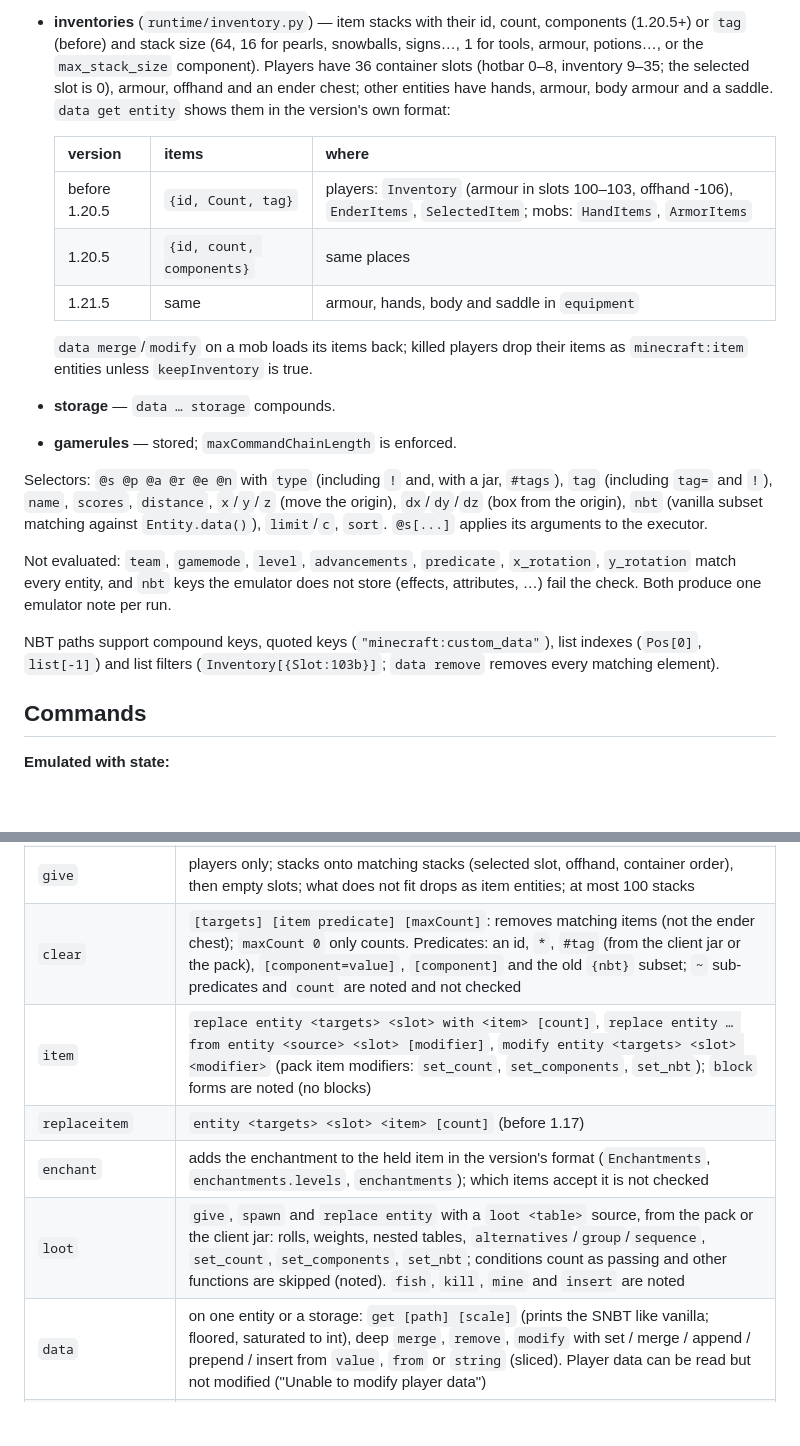
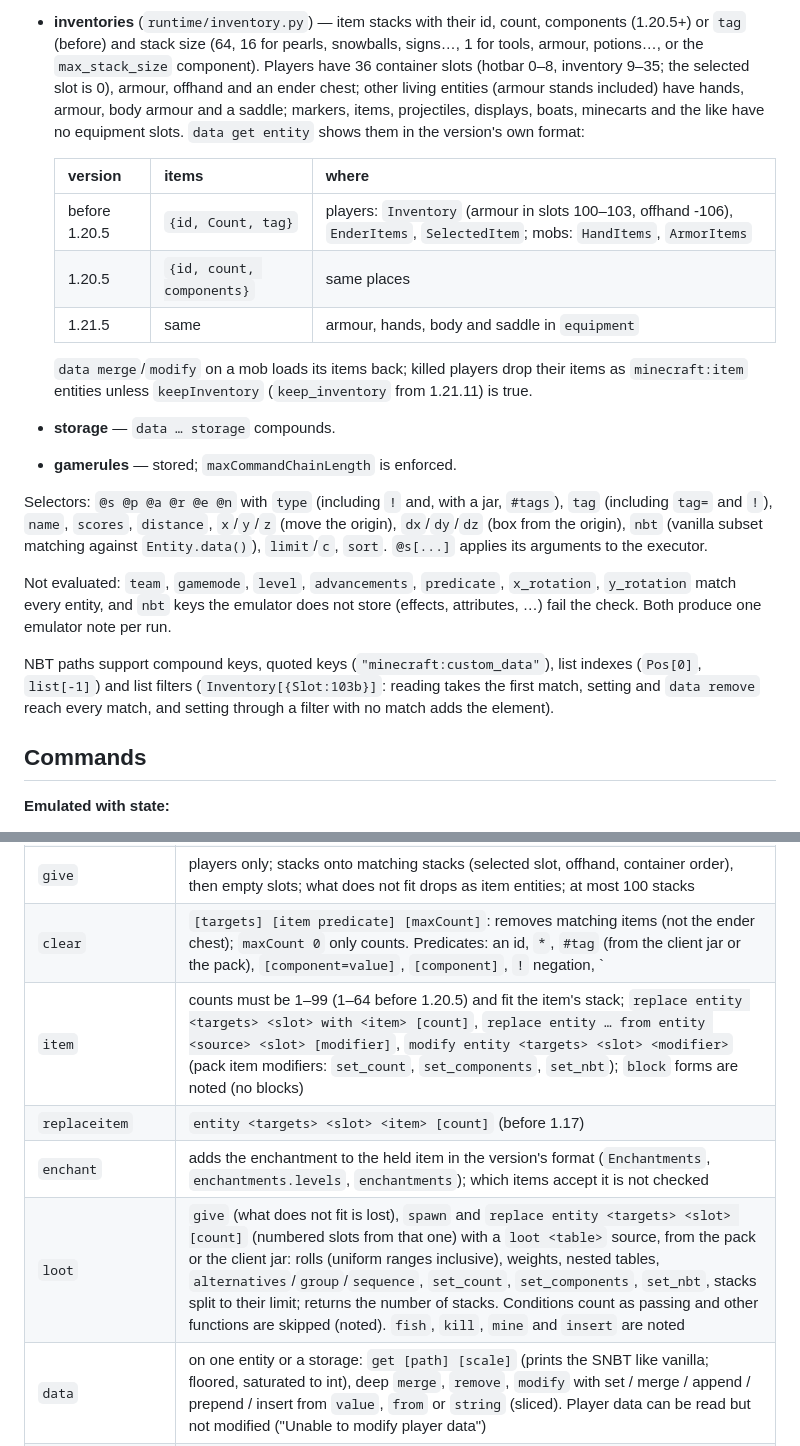
Before and after one commit to AnCarsenat/Datapack-Emulator, a Markdown page: docs/emulation.md, 2 parts joined by grey strips. GitHub-like rendering; blank space fills up the shorter version.

Commit message:
docs: inventory details after the review fixes
Co-Authored-By: Claude Opus 5 (1M context) <noreply@anthropic.com>
Claude-Session: https://claude.ai/code/session_015Bx5vof72xjd8QjdZ2FsVn

```diff
--- a/docs/emulation.md
+++ b/docs/emulation.md
@@ -29,7 +29,9 @@ Deliberately small: no blocks, chunks or physics.
   pearls, snowballs, signs…, 1 for tools, armour, potions…, or the
   `max_stack_size` component). Players have 36 container slots (hotbar 0–8,
   inventory 9–35; the selected slot is 0), armour, offhand and an ender
-  chest; other entities have hands, armour, body armour and a saddle.
+  chest; other living entities (armour stands included) have hands, armour,
+  body armour and a saddle; markers, items, projectiles, displays, boats,
+  minecarts and the like have no equipment slots.
   `data get entity` shows them in the version's own format:
 
   | version | items | where |
@@ -39,7 +41,8 @@ Deliberately small: no blocks, chunks or physics.
   | 1.21.5 | same | armour, hands, body and saddle in `equipment` |
 
   `data merge`/`modify` on a mob loads its items back; killed players drop
-  their items as `minecraft:item` entities unless `keepInventory` is true.
+  their items as `minecraft:item` entities unless `keepInventory`
+  (`keep_inventory` from 1.21.11) is true.
 * **storage** — `data … storage` compounds.
 * **gamerules** — stored; `maxCommandChainLength` is enforced.
 
@@ -55,8 +58,9 @@ not store (effects, attributes, …) fail the check. Both produce one emulator
 note per run.
 
 NBT paths support compound keys, quoted keys (`"minecraft:custom_data"`),
-list indexes (`Pos[0]`, `list[-1]`) and list filters (`Inventory[{Slot:103b}]`;
-`data remove` removes every matching element).
+list indexes (`Pos[0]`, `list[-1]`) and list filters (`Inventory[{Slot:103b}]`:
+reading takes the first match, setting and `data remove` reach every match, and
+setting through a filter with no match adds the element).
 
 ## Commands
 
@@ -75,11 +79,11 @@ list indexes (`Pos[0]`, `list[-1]`) and list filters (`Inventory[{Slot:103b}]`;
 | `summon` | keeps the NBT (a `UUID` is used, duplicates refused); the position argument wins over `Pos` |
 | `kill`, `tp`/`teleport` | `tp <entity>`, `tp <x y z>`, `tp <targets> <entity|x y z> [<yaw> <pitch>]` |
 | `give` | players only; stacks onto matching stacks (selected slot, offhand, container order), then empty slots; what does not fit drops as item entities; at most 100 stacks |
-| `clear` | `[targets] [item predicate] [maxCount]`: removes matching items (not the ender chest); `maxCount 0` only counts. Predicates: an id, `*`, `#tag` (from the client jar or the pack), `[component=value]`, `[component]` and the old `{nbt}` subset; `~` sub-predicates and `count` are noted and not checked |
-| `item` | `replace entity <targets> <slot> with <item> [count]`, `replace entity … from entity <source> <slot> [modifier]`, `modify entity <targets> <slot> <modifier>` (pack item modifiers: `set_count`, `set_components`, `set_nbt`); `block` forms are noted (no blocks) |
+| `clear` | `[targets] [item predicate] [maxCount]`: removes matching items (not the ender chest); `maxCount 0` only counts. Predicates: an id, `*`, `#tag` (from the client jar or the pack), `[component=value]`, `[component]`, `!` negation, `|` alternatives, and the old `{nbt}` subset; `~` sub-predicates and `count` are noted and not checked. Items are taken in slot order; a negative count is rejected |
+| `item` | counts must be 1–99 (1–64 before 1.20.5) and fit the item's stack; `replace entity <targets> <slot> with <item> [count]`, `replace entity … from entity <source> <slot> [modifier]`, `modify entity <targets> <slot> <modifier>` (pack item modifiers: `set_count`, `set_components`, `set_nbt`); `block` forms are noted (no blocks) |
 | `replaceitem` | `entity <targets> <slot> <item> [count]` (before 1.17) |
 | `enchant` | adds the enchantment to the held item in the version's format (`Enchantments`, `enchantments.levels`, `enchantments`); which items accept it is not checked |
-| `loot` | `give`, `spawn` and `replace entity` with a `loot <table>` source, from the pack or the client jar: rolls, weights, nested tables, `alternatives`/`group`/`sequence`, `set_count`, `set_components`, `set_nbt`; conditions count as passing and other functions are skipped (noted). `fish`, `kill`, `mine` and `insert` are noted |
+| `loot` | `give` (what does not fit is lost), `spawn` and `replace entity <targets> <slot> [count]` (numbered slots from that one) with a `loot <table>` source, from the pack or the client jar: rolls (uniform ranges inclusive), weights, nested tables, `alternatives`/`group`/`sequence`, `set_count`, `set_components`, `set_nbt`, stacks split to their limit; returns the number of stacks. Conditions count as passing and other functions are skipped (noted). `fish`, `kill`, `mine` and `insert` are noted |
 | `data` | on one entity or a storage: `get [path] [scale]` (prints the SNBT like vanilla; floored, saturated to int), deep `merge`, `remove`, `modify` with set / merge / append / prepend / insert from `value`, `from` or `string` (sliced). Player data can be read but not modified ("Unable to modify player data") |
 | `say me msg tell w tellraw title teammsg` | logged as `game` output; text components in JSON or (1.21.5+) SNBT, with `score` and `selector` parts resolved per recipient |
 | `gamerule` | |
```
